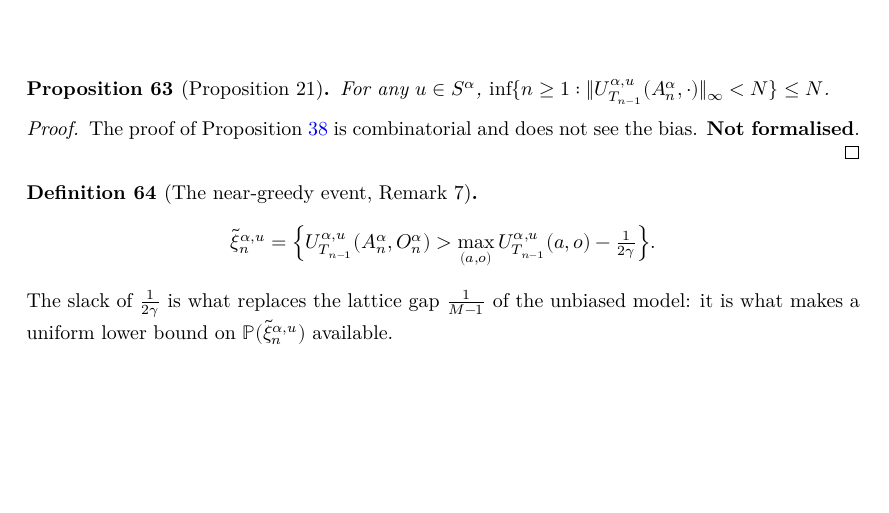
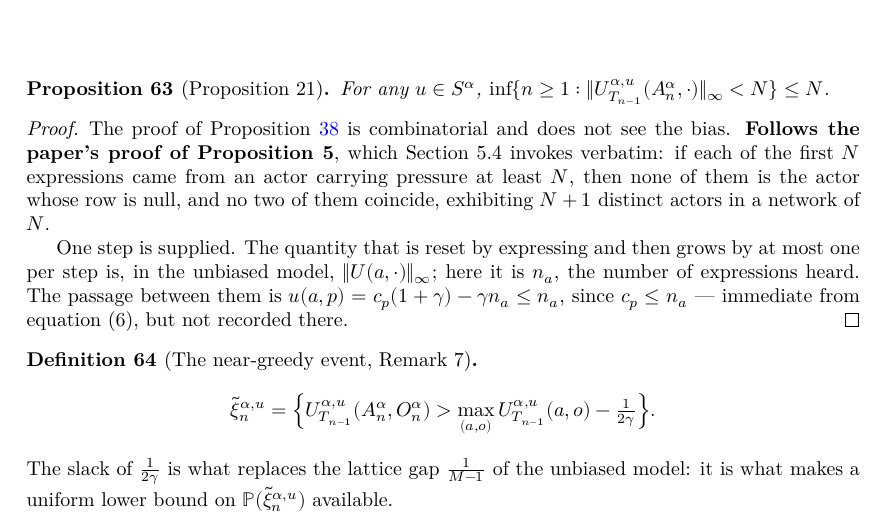
Before and after one commit to FelipePenafiel/social_network_lean, a LaTeX document (blueprint/src/print.tex, which reads blueprint/src/content.tex): part of page 18 of 24, cut so that both start at the same text, the shorter picture padded with empty space. Compiled offline with XeLaTeX.

Commit message:
Prove Proposition 21
Section 5.4 says the proof of Proposition 5 applies verbatim, and it does.
The pigeonhole is the same: if each of the first N expressions came from an
actor carrying pressure at least N, then none is the actor whose row is
null, no two coincide, and that is N+1 distinct actors in a network of N.

What changes is the quantity being tracked.  In the unbiased model it is the
row supremum; here it is `nₐ`, the number of expressions an actor has heard,
which is reset by expressing and grows by at most one per step.  The two are
related by `u (a, p) = cₚ (1+γ) - γ nₐ ≤ nₐ`, since `cₚ ≤ nₐ` — read off
equation (6) but not stated there, so `Profile.pressure_le_heard` supplies
it.

The result is sorry-free, and its dependency cone was already green, so it
needed nothing that was not already available.

Co-Authored-By: Claude Opus 5 <noreply@anthropic.com>
Claude-Session: https://claude.ai/code/session_01EqG64HYBxvKX3MdphcJTc3

```diff
--- a/blueprint/src/content.tex
+++ b/blueprint/src/content.tex
@@ -1247,9 +1247,20 @@ the process pointwise.
   $\inf\{ n \ge 1 : \|U^{\alpha,u}_{T_{n-1}}(A_n^\alpha, \cdot)\|_\infty < N \} \le N$.
 \end{proposition}
 \begin{proof}
+  \leanok
   \uses{prop:low-pressure}
   The proof of Proposition~\ref{prop:low-pressure} is combinatorial and does not
-  see the bias.  \textbf{Not formalised}.
+  see the bias.  \textbf{Follows the paper's proof of Proposition~5}, which
+  Section~5.4 invokes verbatim: if each of the first $N$ expressions came from an
+  actor carrying pressure at least $N$, then none of them is the actor whose row
+  is null, and no two of them coincide, exhibiting $N+1$ distinct actors in a
+  network of $N$.
+
+  One step is supplied.  The quantity that is reset by expressing and then grows
+  by at most one per step is, in the unbiased model,
+  $\|U(a, \cdot)\|_\infty$; here it is $n_a$, the number of expressions heard.
+  The passage between them is $u(a,p) = c_p(1+\gamma) - \gamma n_a \le n_a$,
+  since $c_p \le n_a$ --- immediate from equation~(6), but not recorded there.
 \end{proof}
 
 \begin{definition}[The near-greedy event, Remark~7]
```
Also changed, not shown: .github/workflows/ci.yml (+4 -0 lines), 2 other files.
